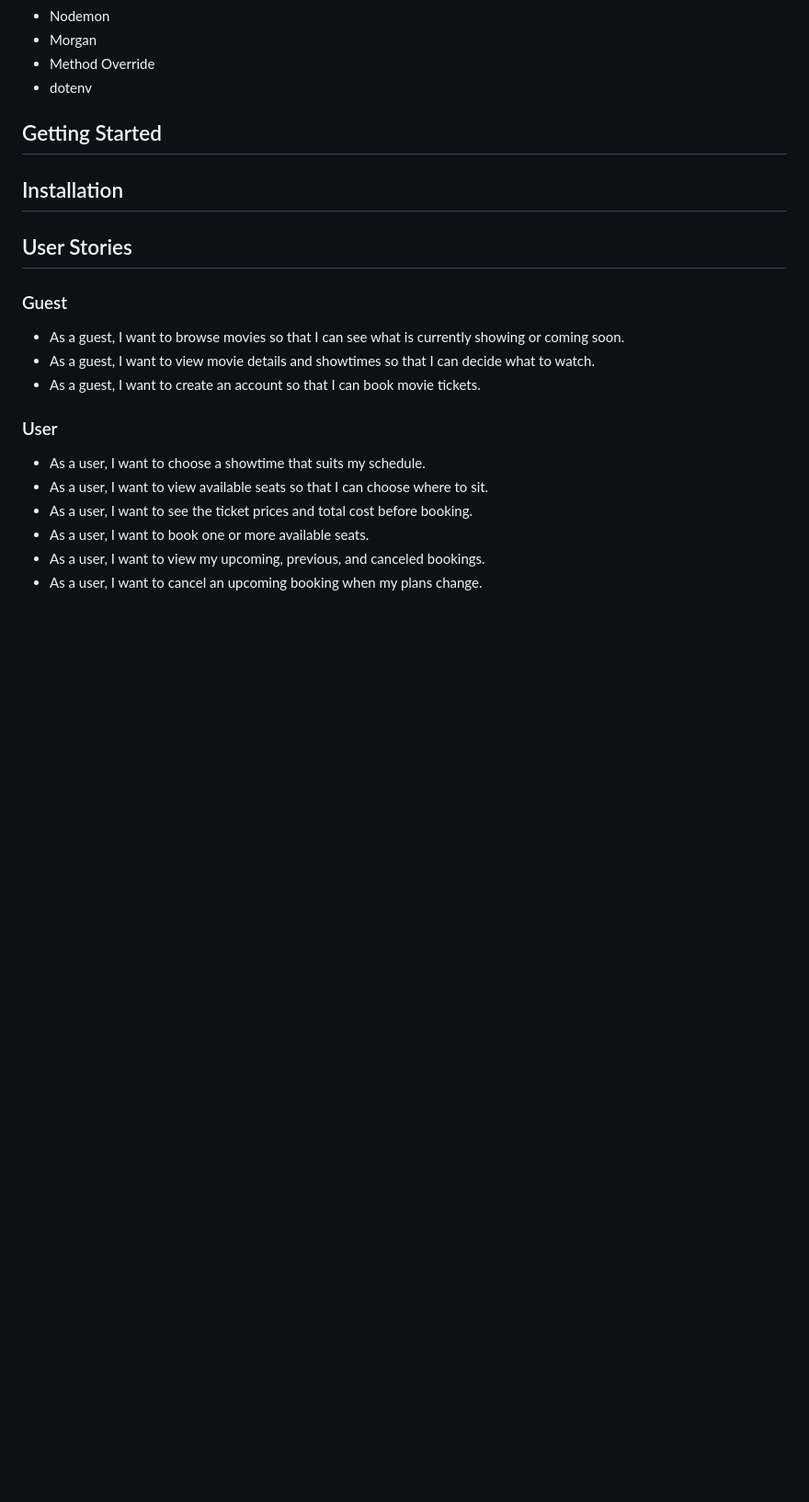
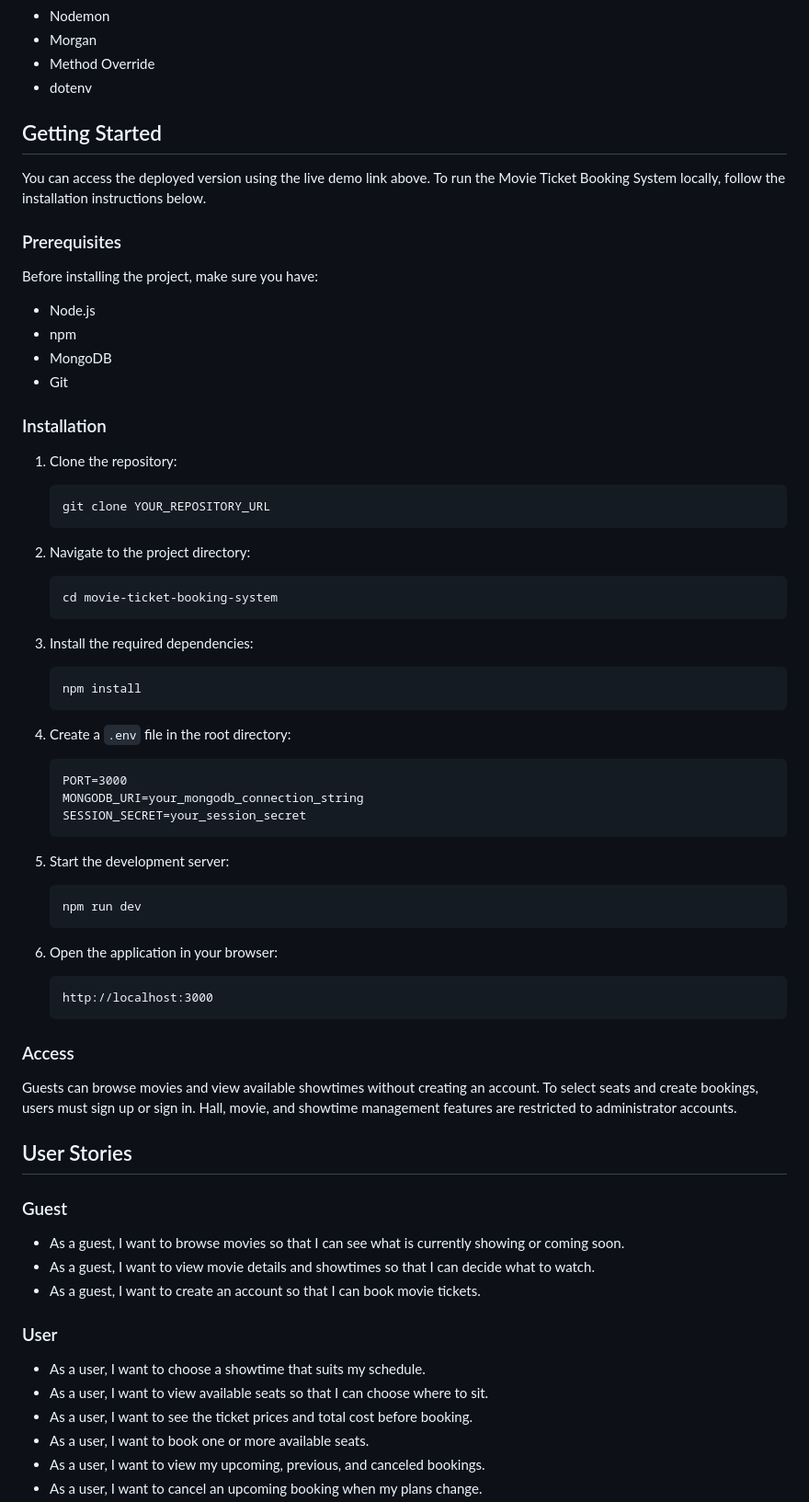
Before and after one commit to Zaraaa82/Movie-Ticket-Booking-System, a Markdown page: README.md, the part around one of its changes. Shown at 92% size. Rendered like a GitHub page; blank space fills up the shorter version.

Commit message:
docs: update README with setup and installation instructions

````diff
--- a/README.md
+++ b/README.md
@@ -52,8 +52,59 @@ The system also provides administrators with tools to manage movies, cinema hall
 
 
 ## Getting Started
+You can access the deployed version using the live demo link above. To run the Movie Ticket Booking System locally, follow the installation instructions below.
 
-## Installation
+### Prerequisites
+Before installing the project, make sure you have:
+- Node.js
+- npm
+- MongoDB
+- Git
+
+
+### Installation
+1. Clone the repository:
+
+   ```
+   git clone YOUR_REPOSITORY_URL
+   ```
+
+2. Navigate to the project directory:
+
+   ```
+   cd movie-ticket-booking-system
+   ```
+
+3. Install the required dependencies:
+
+   ```
+   npm install
+   ```
+
+4. Create a `.env` file in the root directory:
+
+   ```
+   PORT=3000
+   MONGODB_URI=your_mongodb_connection_string
+   SESSION_SECRET=your_session_secret
+   ```
+
+5. Start the development server:
+
+   ```
+   npm run dev
+   ```
+
+6. Open the application in your browser:
+
+   ```
+   http://localhost:3000
+   ```
+
+### Access
+
+Guests can browse movies and view available showtimes without creating an account. To select seats and create bookings, users must sign up or sign in. Hall, movie, and showtime management features are restricted to administrator accounts.
+
 
 ## User Stories
 
````
Also changed, not shown: other parts of README.md (+2 -2 lines).
